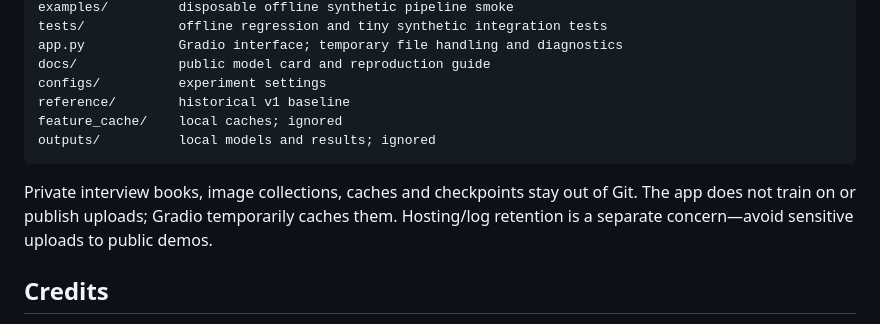
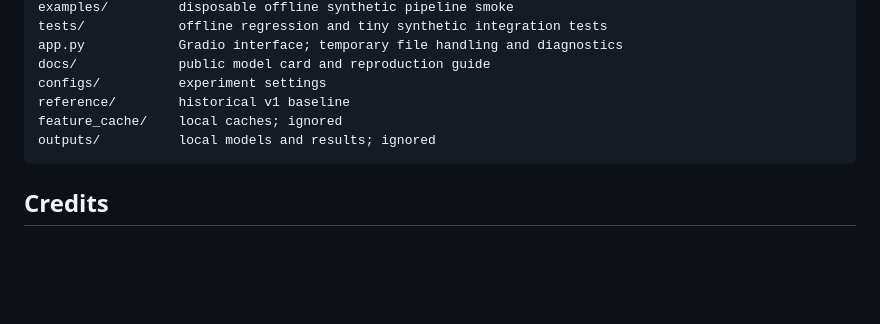
Before and after one commit to Y-ash-Y/AI-Detection-, a Markdown page: README.md, the part around the change. Rendered like a GitHub page; blank space fills up the shorter version.

Commit message:
Update README to remove sensitive upload guidelines
Removed sensitive information and guidelines regarding uploads and caching from README.

````diff
--- a/README.md
+++ b/README.md
@@ -192,10 +192,6 @@ feature_cache/    local caches; ignored
 outputs/          local models and results; ignored
 ```
 
-Private interview books, image collections, caches and checkpoints stay out of Git.
-The app does not train on or publish uploads; Gradio temporarily caches them.
-Hosting/log retention is a separate concern—avoid sensitive uploads to public demos.
-
 ## Credits
 
 Google SigLIP; GenImage, FFHQ, COCO, StyleGAN2; Chameleon/AIDE benchmark authors;
````
